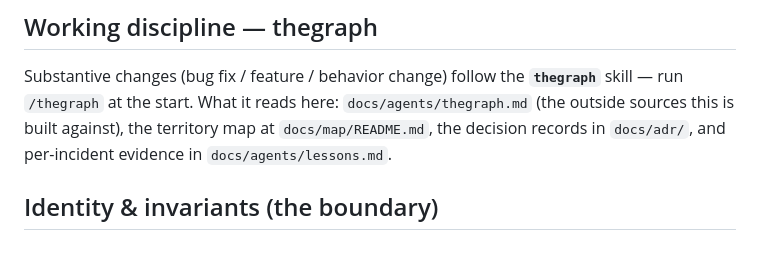
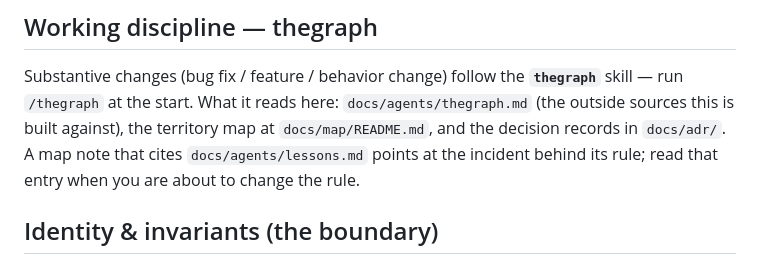
Before and after one commit to kihyun1998/flutter_checkbox, a Markdown page: CLAUDE.md, the part around the change. GitHub-like rendering.

Commit message:
docs(claude): load lessons.md on demand, not every run
lessons.md is an evidence store: every rule in it but one already lives
in docs/map/, docs/adr/0001, or the check-it/bare/read-it/firsthand
skills, and no thegraph skill reads it. Replace the every-run mention
with a triggered pointer: read the cited entry before changing the rule
a map note rests on.

Left as is: the one rule held nowhere else (a mutation that stays green
means either redundant code or a weak test; decide which), lines 81-84.

Co-Authored-By: Claude Opus 5.5 <noreply@anthropic.com>
Claude-Session: https://claude.ai/code/session_014EUWkahpfrYV1QuMnYiHNh

```diff
--- a/CLAUDE.md
+++ b/CLAUDE.md
@@ -5,8 +5,9 @@
 Substantive changes (bug fix / feature / behavior change) follow the
 **`thegraph`** skill — run `/thegraph` at the start. What it reads here:
 `docs/agents/thegraph.md` (the outside sources this is built against), the
-territory map at `docs/map/README.md`, the decision records in `docs/adr/`, and
-per-incident evidence in `docs/agents/lessons.md`.
+territory map at `docs/map/README.md`, and the decision records in `docs/adr/`.
+A map note that cites `docs/agents/lessons.md` points at the incident behind its
+rule; read that entry when you are about to change the rule.
 
 ## Identity & invariants (the boundary)
 
```
